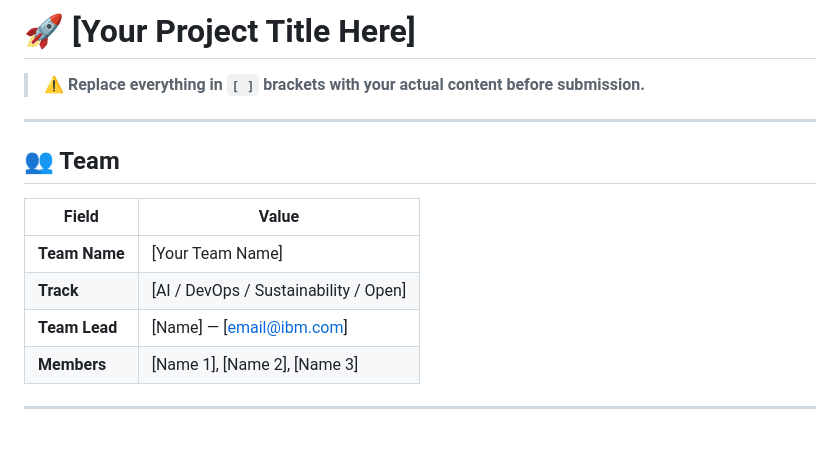
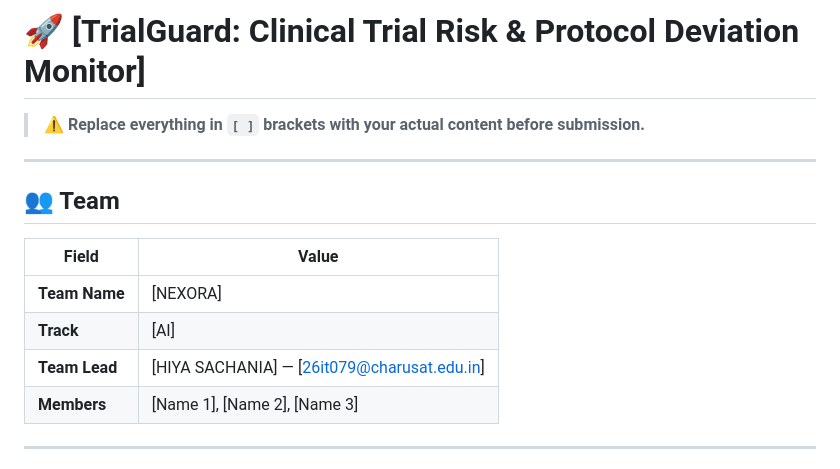
Before and after one commit to Hiya-sachania/bob-ai-hackathon--Nexora-, a Markdown page: README.md, the part around the change. Rendered like a GitHub page; blank space fills up the shorter version.

```diff
--- a/README.md
+++ b/README.md
@@ -1,4 +1,4 @@
-# 🚀 [Your Project Title Here]
+# 🚀 [TrialGuard: Clinical Trial Risk & Protocol Deviation Monitor]
 
 > ⚠️ **Replace everything in `[ ]` brackets with your actual content before submission.**
 
@@ -8,9 +8,9 @@
 
 | Field | Value |
 |---|---|
-| **Team Name** | [Your Team Name] |
-| **Track** | [AI / DevOps / Sustainability / Open] |
-| **Team Lead** | [Name] — [email@ibm.com] |
+| **Team Name** | [NEXORA] |
+| **Track** | [AI] |
+| **Team Lead** | [HIYA SACHANIA] — [26it079@charusat.edu.in] |
 | **Members** | [Name 1], [Name 2], [Name 3] |
 
 ---
```
